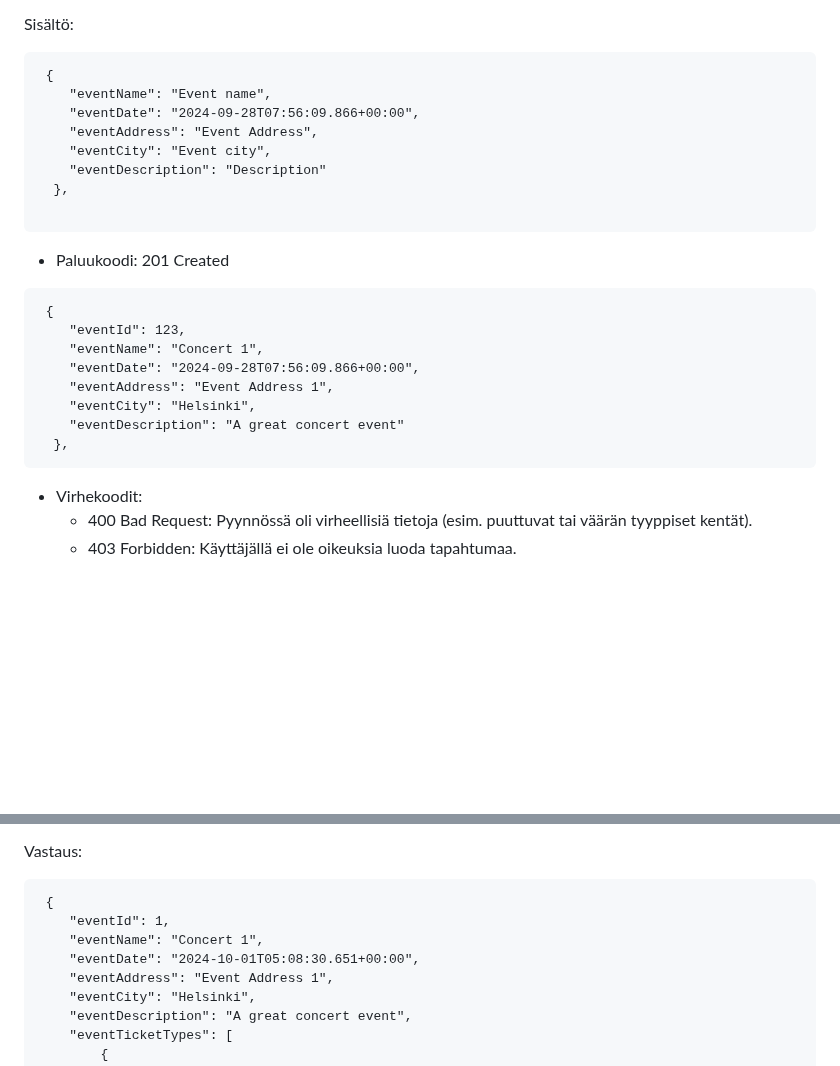
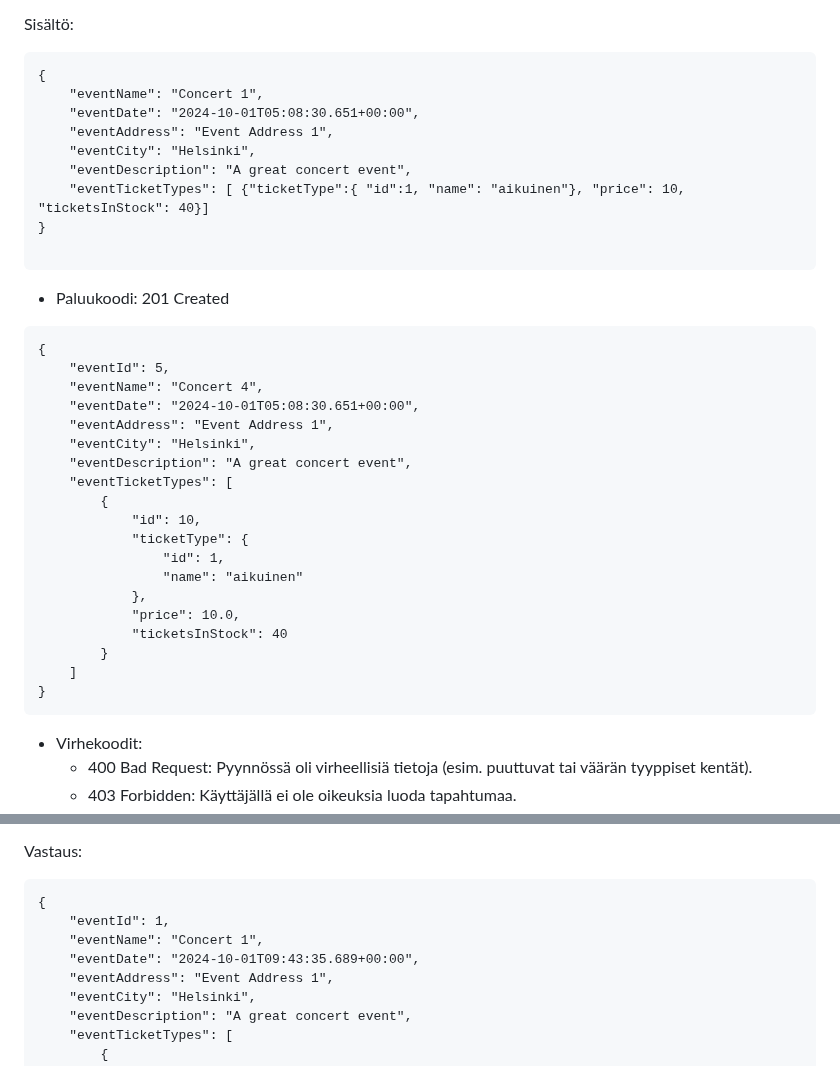
Before and after one commit to Elite1nnovators/TicketGuru-Sovellus, a Markdown page: README.md, 2 parts joined by grey strips. Rendered like a GitHub page; folded sections open; blank space fills up the shorter version.

````diff
--- a/README.md
+++ b/README.md
@@ -282,26 +282,38 @@ Myyjien tiedot sisältävä taulu, jossa säilytetään tietoa lipputoimiston ty
 Sisältö:
 
 ```
- {
-    "eventName": "Event name",
-    "eventDate": "2024-09-28T07:56:09.866+00:00",
-    "eventAddress": "Event Address",
-    "eventCity": "Event city",
-    "eventDescription": "Description"
-  },
+{
+    "eventName": "Concert 1",
+    "eventDate": "2024-10-01T05:08:30.651+00:00",
+    "eventAddress": "Event Address 1",
+    "eventCity": "Helsinki",
+    "eventDescription": "A great concert event",
+    "eventTicketTypes": [ {"ticketType":{ "id":1, "name": "aikuinen"}, "price": 10, "ticketsInStock": 40}]
+}
 
 ```
 * Paluukoodi: 201 Created
 
 ```
- {
-    "eventId": 123,
-    "eventName": "Concert 1",
-    "eventDate": "2024-09-28T07:56:09.866+00:00",
+{
+    "eventId": 5,
+    "eventName": "Concert 4",
+    "eventDate": "2024-10-01T05:08:30.651+00:00",
     "eventAddress": "Event Address 1",
     "eventCity": "Helsinki",
-    "eventDescription": "A great concert event"
-  },
+    "eventDescription": "A great concert event",
+    "eventTicketTypes": [
+        {
+            "id": 10,
+            "ticketType": {
+                "id": 1,
+                "name": "aikuinen"
+            },
+            "price": 10.0,
+            "ticketsInStock": 40
+        }
+    ]
+}
 ```
 
 * Virhekoodit:
@@ -373,10 +443,10 @@ Sisältö:
 Vastaus:
 
 ```
- {
+{
     "eventId": 1,
     "eventName": "Concert 1",
-    "eventDate": "2024-10-01T05:08:30.651+00:00",
+    "eventDate": "2024-10-01T09:43:35.689+00:00",
     "eventAddress": "Event Address 1",
     "eventCity": "Helsinki",
     "eventDescription": "A great concert event",
````
Also changed, not shown: other parts of README.md (+69 -11 lines).
